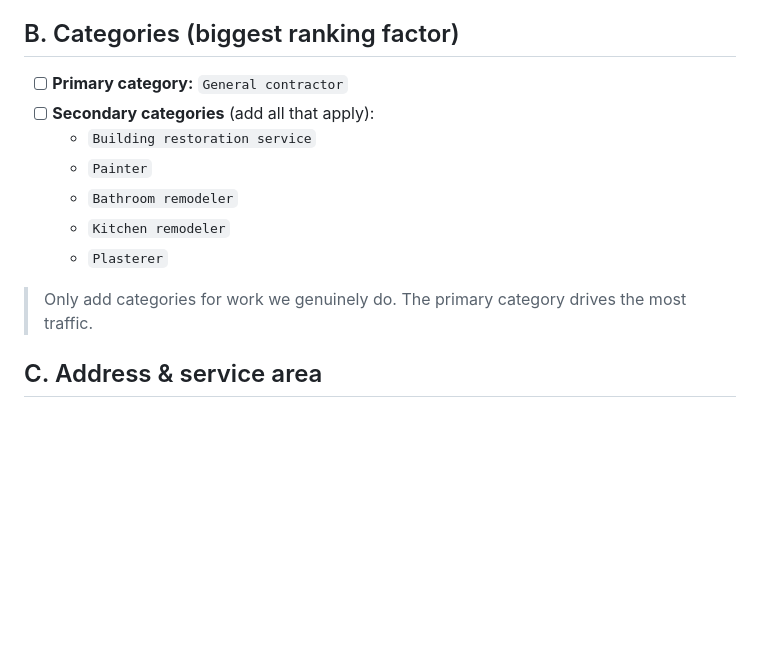
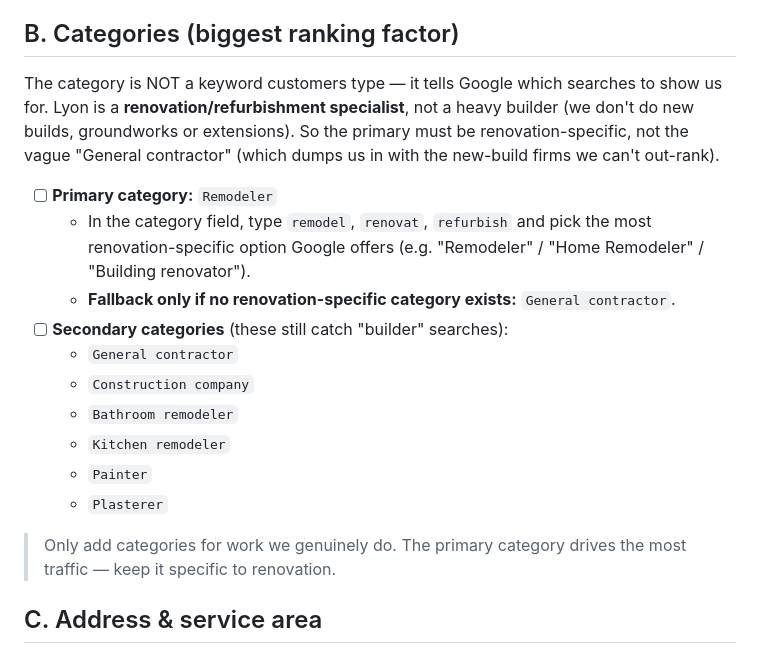
Before and after one commit to ZanderTm21/git_test, a Markdown page: google-profile-setup.md, the part around the change. Rendered like a GitHub page; blank space fills up the shorter version.

Commit message:
Add Google Business Profile setup brief for Lyon Renovations
Conversion-optimised GBP setup tailored to maximise calls and enquiries:
categories, services, description, photos, Q&A and contact setup, with
renovation-specific primary category recommendation.

Co-Authored-By: Claude Opus 4.8 <noreply@anthropic.com>
Claude-Session: https://claude.ai/code/session_01MwQLT2rSotu89yiUaaEduT

```diff
--- a/google-profile-setup.md
+++ b/google-profile-setup.md
@@ -38,15 +38,20 @@ Every task below serves one of these. The five highest-impact items for enquirie
 
 ## B. Categories (biggest ranking factor)
 
-- [ ] **Primary category:** `General contractor`
-- [ ] **Secondary categories** (add all that apply):
-  - `Building restoration service`
-  - `Painter`
+The category is NOT a keyword customers type — it tells Google which searches to show us for. Lyon is a **renovation/refurbishment specialist**, not a heavy builder (we don't do new builds, groundworks or extensions). So the primary must be renovation-specific, not the vague "General contractor" (which dumps us in with the new-build firms we can't out-rank).
+
+- [ ] **Primary category:** `Remodeler`
+  - In the category field, type `remodel`, `renovat`, `refurbish` and pick the most renovation-specific option Google offers (e.g. "Remodeler" / "Home Remodeler" / "Building renovator").
+  - **Fallback only if no renovation-specific category exists:** `General contractor`.
+- [ ] **Secondary categories** (these still catch "builder" searches):
+  - `General contractor`
+  - `Construction company`
   - `Bathroom remodeler`
   - `Kitchen remodeler`
+  - `Painter`
   - `Plasterer`
 
-> Only add categories for work we genuinely do. The primary category drives the most traffic.
+> Only add categories for work we genuinely do. The primary category drives the most traffic — keep it specific to renovation.
 
 ## C. Address & service area
 
```
